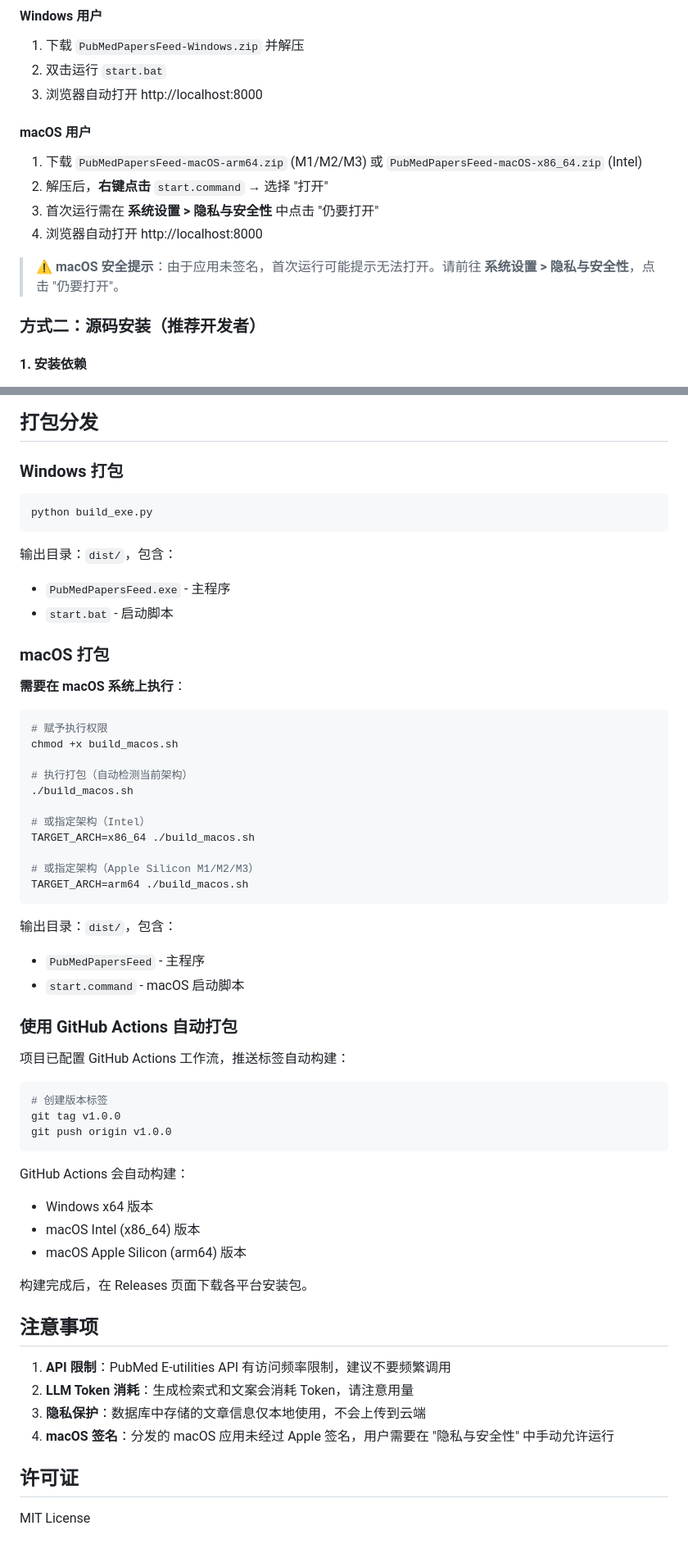
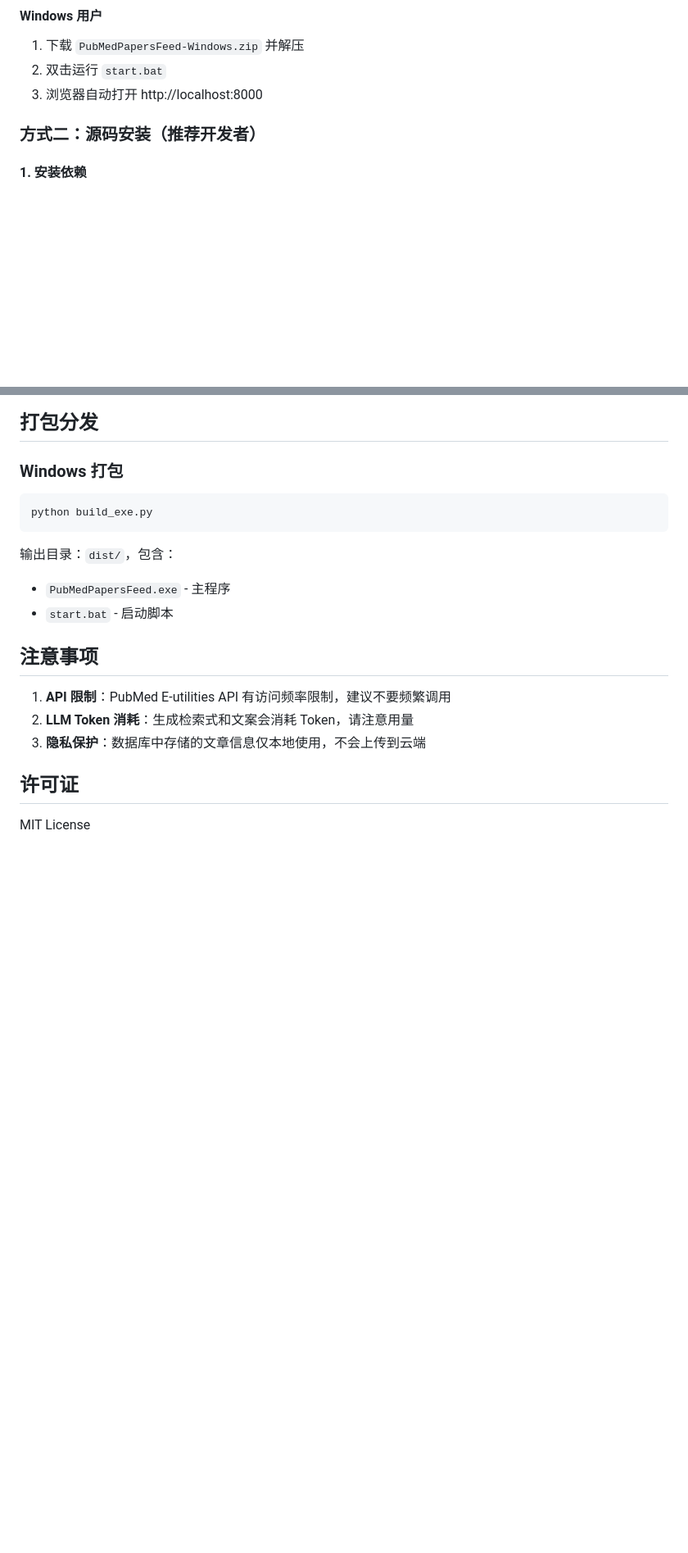
Before and after one commit to jeeedleee/pubmed-feed-pro, a Markdown page: README.md, 2 parts joined by grey strips. Shown at 82% size. Drawn GitHub-style; blank space fills up the shorter version.

Commit message:
Update README.md - remove macOS related content

````diff
--- a/README.md
+++ b/README.md
@@ -19,14 +19,6 @@
 1. 下载 `PubMedPapersFeed-Windows.zip` 并解压
 2. 双击运行 `start.bat`
 3. 浏览器自动打开 http://localhost:8000
-
-#### macOS 用户
-1. 下载 `PubMedPapersFeed-macOS-arm64.zip` (M1/M2/M3) 或 `PubMedPapersFeed-macOS-x86_64.zip` (Intel)
-2. 解压后，**右键点击** `start.command` → 选择 "打开"
-3. 首次运行需在 **系统设置 > 隐私与安全性** 中点击 "仍要打开"
-4. 浏览器自动打开 http://localhost:8000
-
-> ⚠️ **macOS 安全提示**：由于应用未签名，首次运行可能提示无法打开。请前往 **系统设置 > 隐私与安全性**，点击 "仍要打开"。
 
 ### 方式二：源码安装（推荐开发者）
 
@@ -229,51 +221,14 @@ python build_exe.py
 - `PubMedPapersFeed.exe` - 主程序
 - `start.bat` - 启动脚本
 
-### macOS 打包
 
-**需要在 macOS 系统上执行**：
-
-```bash
-# 赋予执行权限
-chmod +x build_macos.sh
-
-# 执行打包（自动检测当前架构）
-./build_macos.sh
-
-# 或指定架构（Intel）
-TARGET_ARCH=x86_64 ./build_macos.sh
-
-# 或指定架构（Apple Silicon M1/M2/M3）
-TARGET_ARCH=arm64 ./build_macos.sh
-```
-
-输出目录：`dist/`，包含：
-- `PubMedPapersFeed` - 主程序
-- `start.command` - macOS 启动脚本
-
-### 使用 GitHub Actions 自动打包
-
-项目已配置 GitHub Actions 工作流，推送标签自动构建：
-
-```bash
-# 创建版本标签
-git tag v1.0.0
-git push origin v1.0.0
-```
-
-GitHub Actions 会自动构建：
-- Windows x64 版本
-- macOS Intel (x86_64) 版本
-- macOS Apple Silicon (arm64) 版本
-
-构建完成后，在 Releases 页面下载各平台安装包。
 
 ## 注意事项
 
 1. **API 限制**：PubMed E-utilities API 有访问频率限制，建议不要频繁调用
 2. **LLM Token 消耗**：生成检索式和文案会消耗 Token，请注意用量
 3. **隐私保护**：数据库中存储的文章信息仅本地使用，不会上传到云端
-4. **macOS 签名**：分发的 macOS 应用未经过 Apple 签名，用户需要在 "隐私与安全性" 中手动允许运行
+
 
 ## 许可证
 
````
